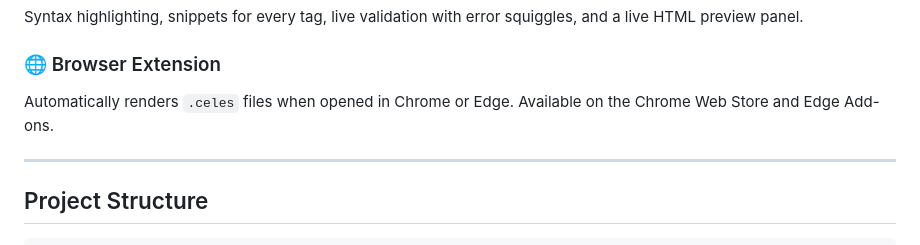
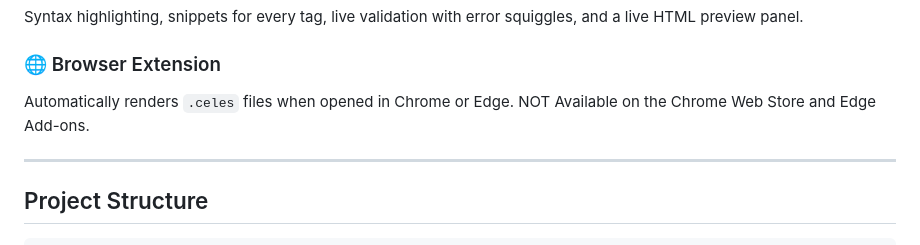
Before and after one commit to TheServer-lab/Celes, a Markdown page: README.md, the part around the change. Rendered like a GitHub page.

Commit message:
Clarify browser extension availability for .celes files
Updated availability status of the browser extension for .celes files.

```diff
--- a/README.md
+++ b/README.md
@@ -230,7 +230,7 @@ A native Windows application (`Celes.exe`) wrapping the editor with native Open
 Syntax highlighting, snippets for every tag, live validation with error squiggles, and a live HTML preview panel.
 
 ### 🌐 Browser Extension
-Automatically renders `.celes` files when opened in Chrome or Edge. Available on the Chrome Web Store and Edge Add-ons.
+Automatically renders `.celes` files when opened in Chrome or Edge. NOT Available on the Chrome Web Store and Edge Add-ons.
 
 ---
 
```
